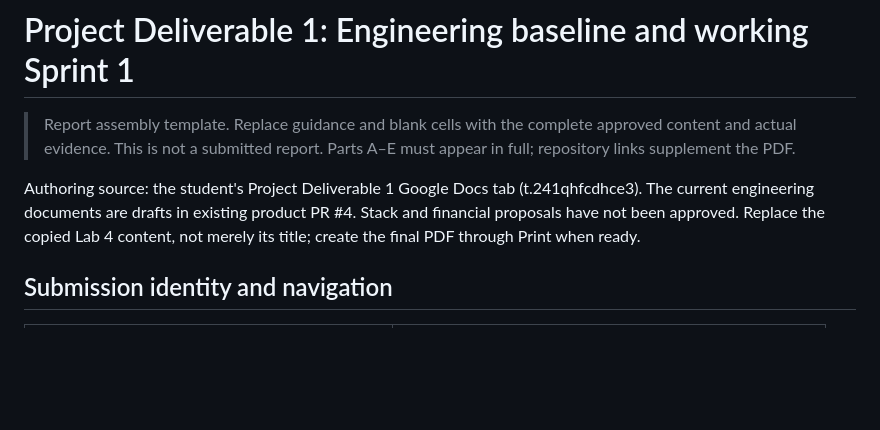
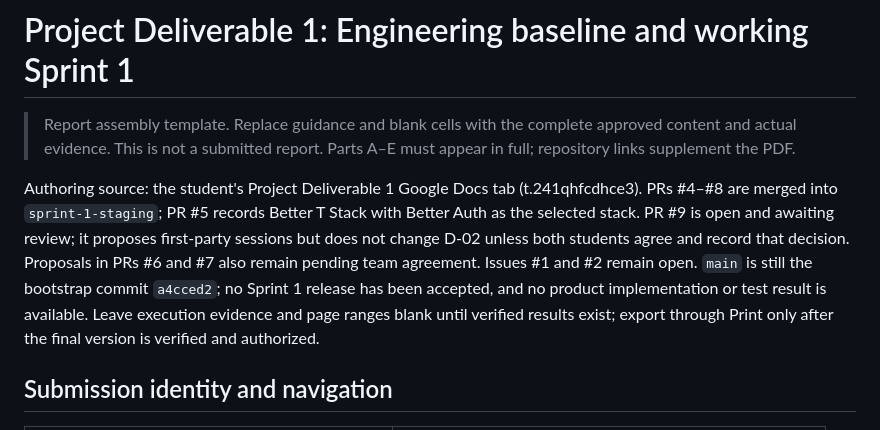
Before and after one commit to Palapluem/cpe334-software-engineer-2026, a Markdown page: project/Project Deliverable 1/report-outline.md, the part around the change. Drawn GitHub-style; blank space fills up the shorter version.

Commit message:
docs(project): refresh PD1 report status

```diff
--- a/project/Project Deliverable 1/report-outline.md
+++ b/project/Project Deliverable 1/report-outline.md
@@ -2,7 +2,7 @@
 
 > Report assembly template. Replace guidance and blank cells with the complete approved content and actual evidence. This is not a submitted report. Parts A–E must appear in full; repository links supplement the PDF.
 
-Authoring source: the student's Project Deliverable 1 Google Docs tab (t.241qhfcdhce3). The current engineering documents are drafts in existing product PR #4. Stack and financial proposals have not been approved. Replace the copied Lab 4 content, not merely its title; create the final PDF through Print when ready.
+Authoring source: the student's Project Deliverable 1 Google Docs tab (t.241qhfcdhce3). PRs #4–#8 are merged into `sprint-1-staging`; PR #5 records Better T Stack with Better Auth as the selected stack. PR #9 is open and awaiting review; it proposes first-party sessions but does not change D-02 unless both students agree and record that decision. Proposals in PRs #6 and #7 also remain pending team agreement. Issues #1 and #2 remain open. `main` is still the bootstrap commit `a4cced2`; no Sprint 1 release has been accepted, and no product implementation or test result is available. Leave execution evidence and page ranges blank until verified results exist; export through Print only after the final version is verified and authorized.
 
 ## Submission identity and navigation
 
```
